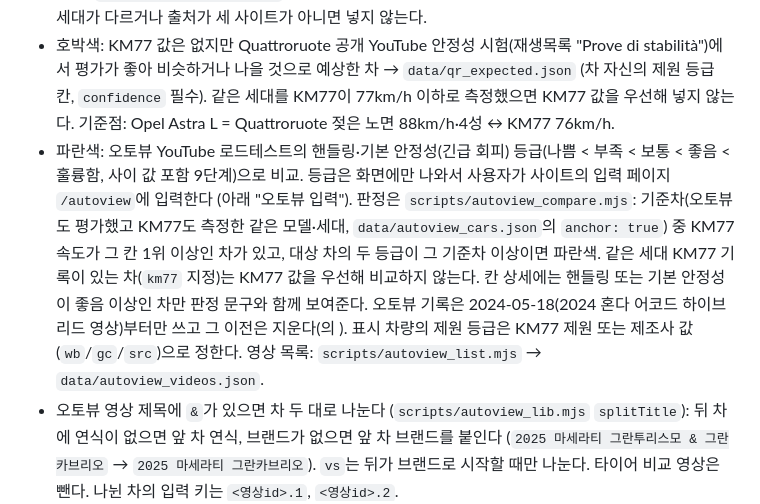
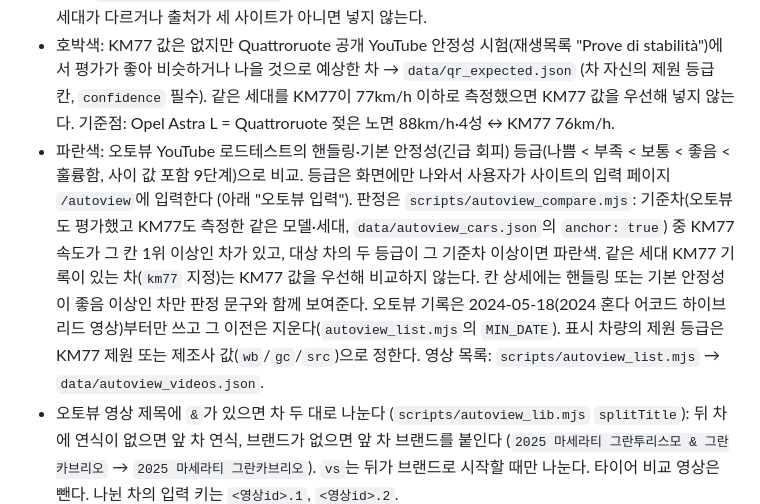
Before and after one commit to itinerary-git/car-handling-grades, a Markdown page: CLAUDE.md, the part around the change. Drawn GitHub-style.

Commit message:
Fix backticks in CLAUDE.md Autoview note
Co-Authored-By: Claude Sonnet 5.5 <noreply@anthropic.com>

```diff
--- a/CLAUDE.md
+++ b/CLAUDE.md
@@ -7,7 +7,7 @@
 - 등급 경계: 아래 값 포함. 휠베이스 <2600 / 2600–2699 / … / ≥3000, 지상고 <150 / 150–159 / … / ≥190.
 - 보라색: Consumer Reports · Quattroruote · 오토뷰가 그 등급 1위와 비교해 "비슷하다 / 더 좋다"고 한 차 → `data/peer_mentions.json`. 직접 인용 금지, 검색 결과 요약만. 방향이 반대(1위가 더 좋음)거나 세대가 다르거나 출처가 세 사이트가 아니면 넣지 않는다.
 - 호박색: KM77 값은 없지만 Quattroruote 공개 YouTube 안정성 시험(재생목록 "Prove di stabilità")에서 평가가 좋아 비슷하거나 나을 것으로 예상한 차 → `data/qr_expected.json` (차 자신의 제원 등급 칸, `confidence` 필수). 같은 세대를 KM77이 77km/h 이하로 측정했으면 KM77 값을 우선해 넣지 않는다. 기준점: Opel Astra L = Quattroruote 젖은 노면 88km/h·4성 ↔ KM77 76km/h.
-- 파란색: 오토뷰 YouTube 로드테스트의 핸들링·기본 안정성(긴급 회피) 등급(나쁨 < 부족 < 보통 < 좋음 < 훌륭함, 사이 값 포함 9단계)으로 비교. 등급은 화면에만 나와서 사용자가 사이트의 입력 페이지 `/autoview`에 입력한다 (아래 "오토뷰 입력"). 판정은 `scripts/autoview_compare.mjs`: 기준차(오토뷰도 평가했고 KM77도 측정한 같은 모델·세대, `data/autoview_cars.json`의 `anchor: true`) 중 KM77 속도가 그 칸 1위 이상인 차가 있고, 대상 차의 두 등급이 그 기준차 이상이면 파란색. 같은 세대 KM77 기록이 있는 차(`km77` 지정)는 KM77 값을 우선해 비교하지 않는다. 칸 상세에는 핸들링 또는 기본 안정성이 좋음 이상인 차만 판정 문구와 함께 보여준다. 오토뷰 기록은 2024-05-18(2024 혼다 어코드 하이브리드 영상)부터만 쓰고 그 이전은 지운다(의 ). 표시 차량의 제원 등급은 KM77 제원 또는 제조사 값(`wb`/`gc`/`src`)으로 정한다. 영상 목록: `scripts/autoview_list.mjs` → `data/autoview_videos.json`.
+- 파란색: 오토뷰 YouTube 로드테스트의 핸들링·기본 안정성(긴급 회피) 등급(나쁨 < 부족 < 보통 < 좋음 < 훌륭함, 사이 값 포함 9단계)으로 비교. 등급은 화면에만 나와서 사용자가 사이트의 입력 페이지 `/autoview`에 입력한다 (아래 "오토뷰 입력"). 판정은 `scripts/autoview_compare.mjs`: 기준차(오토뷰도 평가했고 KM77도 측정한 같은 모델·세대, `data/autoview_cars.json`의 `anchor: true`) 중 KM77 속도가 그 칸 1위 이상인 차가 있고, 대상 차의 두 등급이 그 기준차 이상이면 파란색. 같은 세대 KM77 기록이 있는 차(`km77` 지정)는 KM77 값을 우선해 비교하지 않는다. 칸 상세에는 핸들링 또는 기본 안정성이 좋음 이상인 차만 판정 문구와 함께 보여준다. 오토뷰 기록은 2024-05-18(2024 혼다 어코드 하이브리드 영상)부터만 쓰고 그 이전은 지운다(`autoview_list.mjs`의 `MIN_DATE`). 표시 차량의 제원 등급은 KM77 제원 또는 제조사 값(`wb`/`gc`/`src`)으로 정한다. 영상 목록: `scripts/autoview_list.mjs` → `data/autoview_videos.json`.
 - 오토뷰 영상 제목에 `&`가 있으면 차 두 대로 나눈다 (`scripts/autoview_lib.mjs` `splitTitle`): 뒤 차에 연식이 없으면 앞 차 연식, 브랜드가 없으면 앞 차 브랜드를 붙인다 (`2025 마세라티 그란투리스모 & 그란카브리오` → `2025 마세라티 그란카브리오`). `vs`는 뒤가 브랜드로 시작할 때만 나눈다. 타이어 비교 영상은 뺀다. 나뉜 차의 입력 키는 `<영상id>.1`, `<영상id>.2`.
 - 지상고: KM77 제원 값 우선, 없으면 `data/gc_manual.json`(출처 표기). 등급 경계 ±6mm 안의 추정치는 웹 검색으로 검증하고 `gc_source`를 `verified (...)`로.
 - 템플릿의 `<!--PRIVATE-->…<!--/PRIVATE-->` 구간(어떻게 뽑았나 · 읽을 때 주의할 점 · 7개 사이트 활용 범위)은 사용자만 보는 내용이라 공개 페이지(public/)에서는 빌드 때 빠진다. 방법·출처 설명을 새로 쓸 땐 이 구간 안에 넣는다.
```
